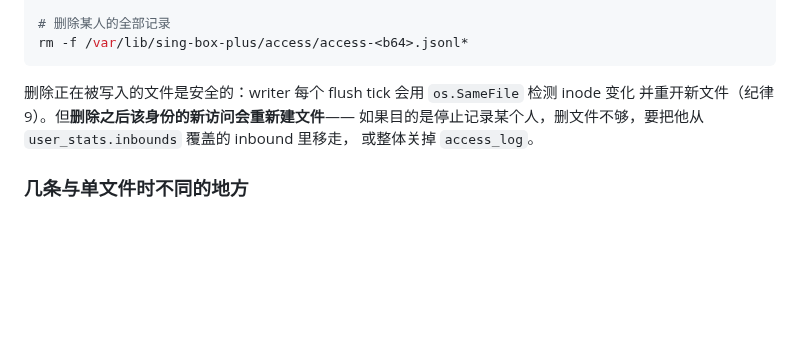
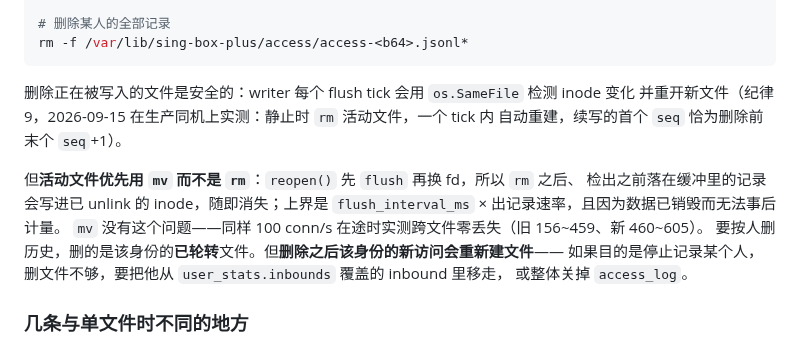
Before and after one commit to KimiChen/wheels, a Markdown page: sing-box-plus/docs/ACCESS_AUDIT.md, the part around the change. Rendered like a GitHub page; blank space fills up the shorter version.

````diff
--- a/sing-box-plus/docs/ACCESS_AUDIT.md
+++ b/sing-box-plus/docs/ACCESS_AUDIT.md
@@ -61,7 +61,14 @@ rm -f /var/lib/sing-box-plus/access/access-<b64>.jsonl*
 ```
 
 删除正在被写入的文件是安全的：writer 每个 flush tick 会用 `os.SameFile` 检测 inode 变化
-并重开新文件（纪律 9）。但**删除之后该身份的新访问会重新建文件**——
+并重开新文件（纪律 9，2026-09-15 在生产同机上实测：静止时 `rm` 活动文件，一个 tick 内
+自动重建，续写的首个 `seq` 恰为删除前末个 `seq`+1）。
+
+但**活动文件优先用 `mv` 而不是 `rm`**：`reopen()` 先 `flush` 再换 fd，所以 `rm` 之后、
+检出之前落在缓冲里的记录会写进已 unlink 的 inode，随即消失；上界是
+`flush_interval_ms` × 出记录速率，且因为数据已销毁而无法事后计量。
+`mv` 没有这个问题——同样 100 conn/s 在途时实测跨文件零丢失（旧 156~459、新 460~605）。
+要按人删历史，删的是该身份的**已轮转**文件。但**删除之后该身份的新访问会重新建文件**——
 如果目的是停止记录某个人，删文件不够，要把他从 `user_stats.inbounds` 覆盖的 inbound 里移走，
 或整体关掉 `access_log`。
 
````
Also changed, not shown: sing-box-plus/README.md (+16 -8 lines), sing-box-plus/docs/UPSTREAM_BASELINE.md (+3 -0 lines).
